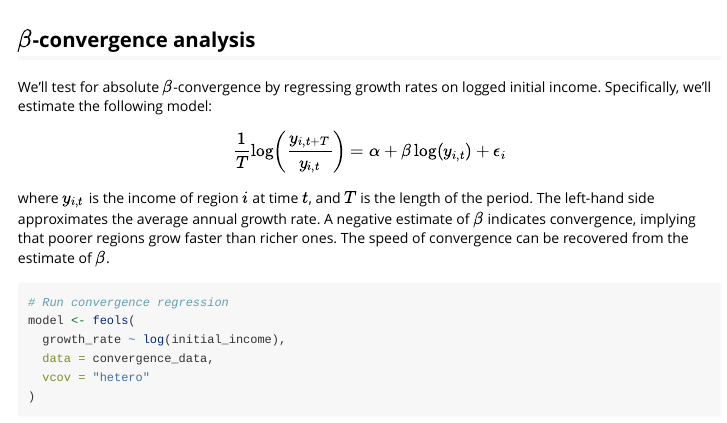
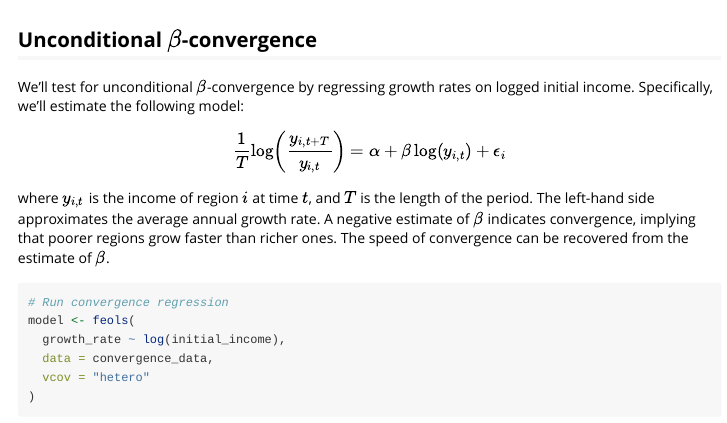
Before and after one commit to pablogguz/subincomeR, an R Markdown document (vignettes/regional-convergence.Rmd): the page in a window 1100 px wide, from 1110 px down. Rendered offline with R 4.5, knitr and Pandoc, with nearby package versions; some code elsewhere in the file could not run offline.

Commit message:
Update regional-convergence.Rmd

````diff
--- a/vignettes/regional-convergence.Rmd
+++ b/vignettes/regional-convergence.Rmd
@@ -62,9 +62,9 @@ convergence_data <- data %>%
     )
 ```
 
-## $\beta$-convergence analysis
+## Unconditional $\beta$-convergence
 
-We'll test for absolute $\beta$-convergence by regressing growth rates on logged initial income. Specifically, we'll estimate the following model:
+We'll test for unconditional $\beta$-convergence by regressing growth rates on logged initial income. Specifically, we'll estimate the following model:
 
 $$
 \frac{1}{T}\log\left(\frac{y_{i,t+T}}{y_{i,t}}\right) = \alpha + \beta\log(y_{i,t}) + \epsilon_{i}
````
